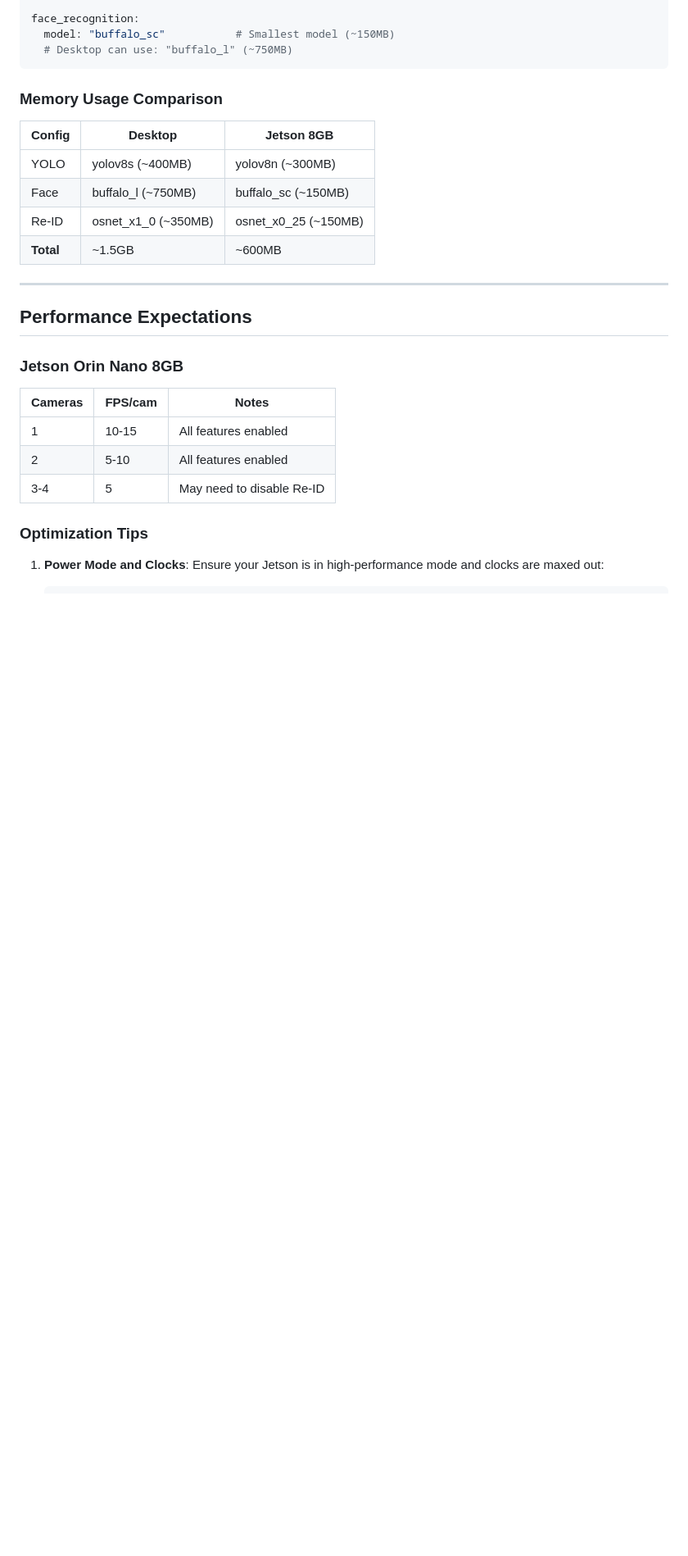
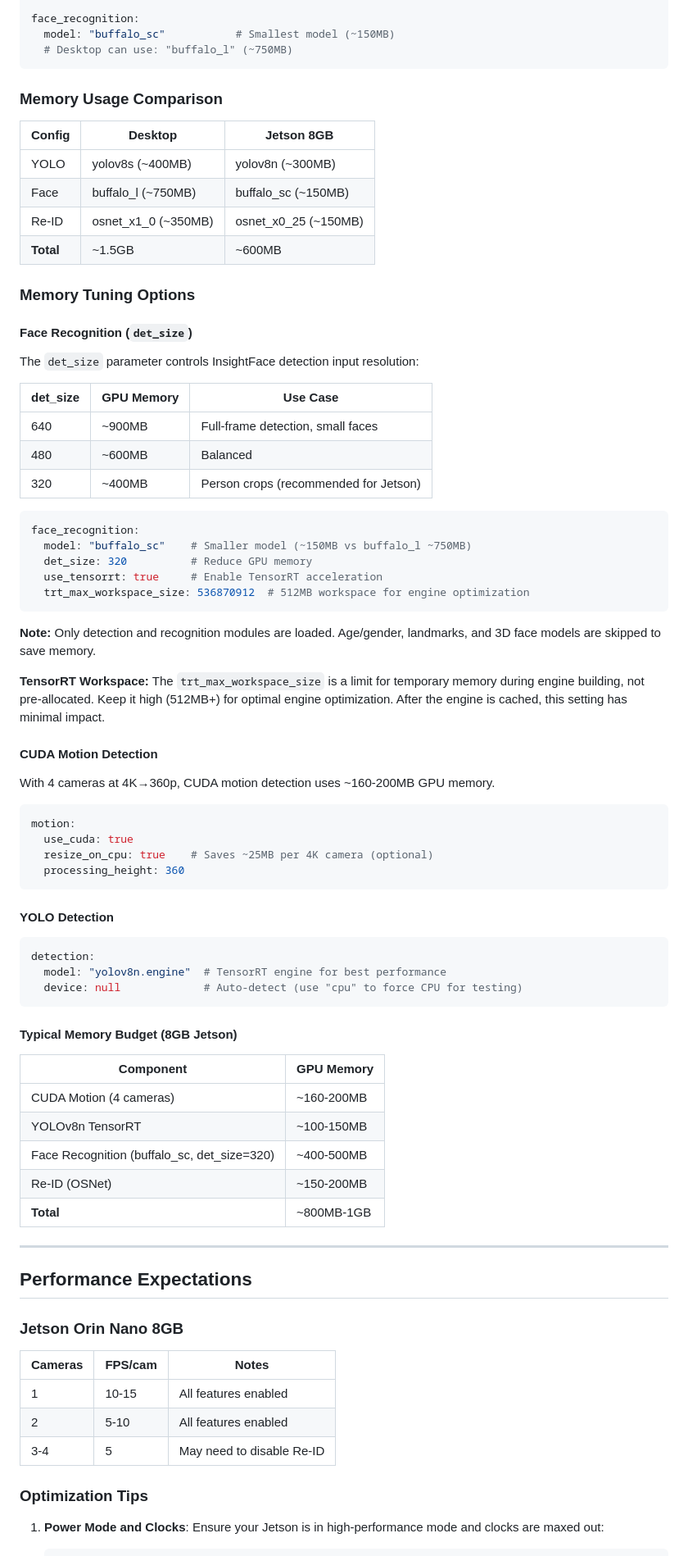
Before and after one commit to kesziattila/home-person-id, a Markdown page: docs/JETSON.md, the part around the change. Shown at 82% size. Rendered like a GitHub page; blank space fills up the shorter version.

Commit message:
Document memory optimization settings.
README.md:
- Added new config params to reference table (motion.use_cuda,
  motion.resize_on_cpu, detection.device, face_recognition.det_size,
  use_tensorrt, trt_max_workspace_size)

docs/JETSON.md:
- Added "Memory Tuning Options" section with detailed explanations
- Face recognition det_size table and recommendations
- TensorRT workspace explanation
- CUDA motion detection settings
- Typical Jetson memory budget breakdown

Co-Authored-By: Claude Opus 4.5 <noreply@anthropic.com>

````diff
--- a/docs/JETSON.md
+++ b/docs/JETSON.md
@@ -259,6 +259,59 @@ face_recognition:
 | Re-ID | osnet_x1_0 (~350MB) | osnet_x0_25 (~150MB) |
 | **Total** | ~1.5GB | ~600MB |
 
+### Memory Tuning Options
+
+#### Face Recognition (`det_size`)
+
+The `det_size` parameter controls InsightFace detection input resolution:
+
+| det_size | GPU Memory | Use Case |
+|----------|-----------|----------|
+| 640 | ~900MB | Full-frame detection, small faces |
+| 480 | ~600MB | Balanced |
+| 320 | ~400MB | Person crops (recommended for Jetson) |
+
+```yaml
+face_recognition:
+  model: "buffalo_sc"    # Smaller model (~150MB vs buffalo_l ~750MB)
+  det_size: 320          # Reduce GPU memory
+  use_tensorrt: true     # Enable TensorRT acceleration
+  trt_max_workspace_size: 536870912  # 512MB workspace for engine optimization
+```
+
+**Note:** Only detection and recognition modules are loaded. Age/gender, landmarks, and 3D face models are skipped to save memory.
+
+**TensorRT Workspace:** The `trt_max_workspace_size` is a limit for temporary memory during engine building, not pre-allocated. Keep it high (512MB+) for optimal engine optimization. After the engine is cached, this setting has minimal impact.
+
+#### CUDA Motion Detection
+
+With 4 cameras at 4K→360p, CUDA motion detection uses ~160-200MB GPU memory.
+
+```yaml
+motion:
+  use_cuda: true
+  resize_on_cpu: true    # Saves ~25MB per 4K camera (optional)
+  processing_height: 360
+```
+
+#### YOLO Detection
+
+```yaml
+detection:
+  model: "yolov8n.engine"  # TensorRT engine for best performance
+  device: null             # Auto-detect (use "cpu" to force CPU for testing)
+```
+
+#### Typical Memory Budget (8GB Jetson)
+
+| Component | GPU Memory |
+|-----------|-----------|
+| CUDA Motion (4 cameras) | ~160-200MB |
+| YOLOv8n TensorRT | ~100-150MB |
+| Face Recognition (buffalo_sc, det_size=320) | ~400-500MB |
+| Re-ID (OSNet) | ~150-200MB |
+| **Total** | ~800MB-1GB |
+
 ---
 
 ## Performance Expectations
````
Also changed, not shown: README.md (+6 -0 lines).
